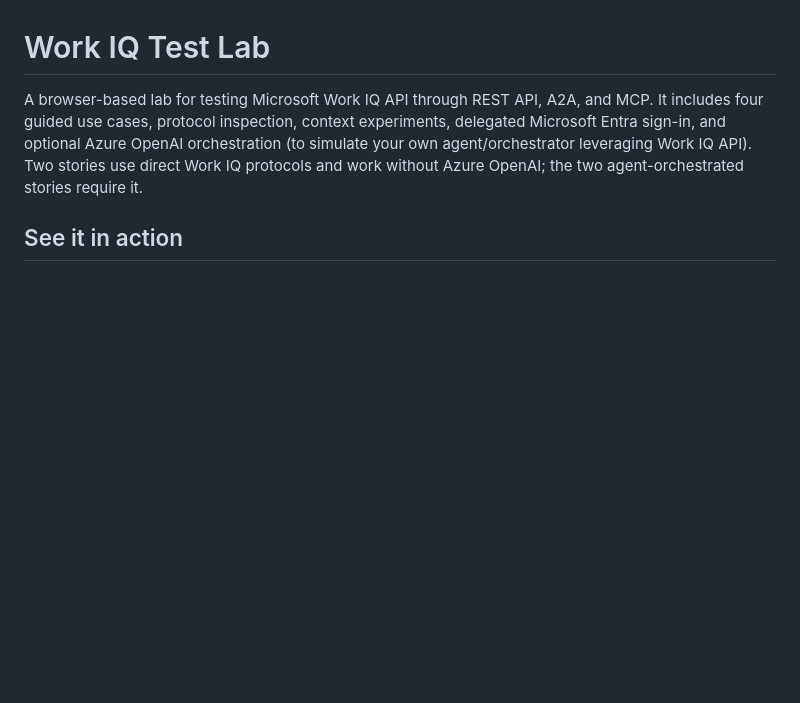
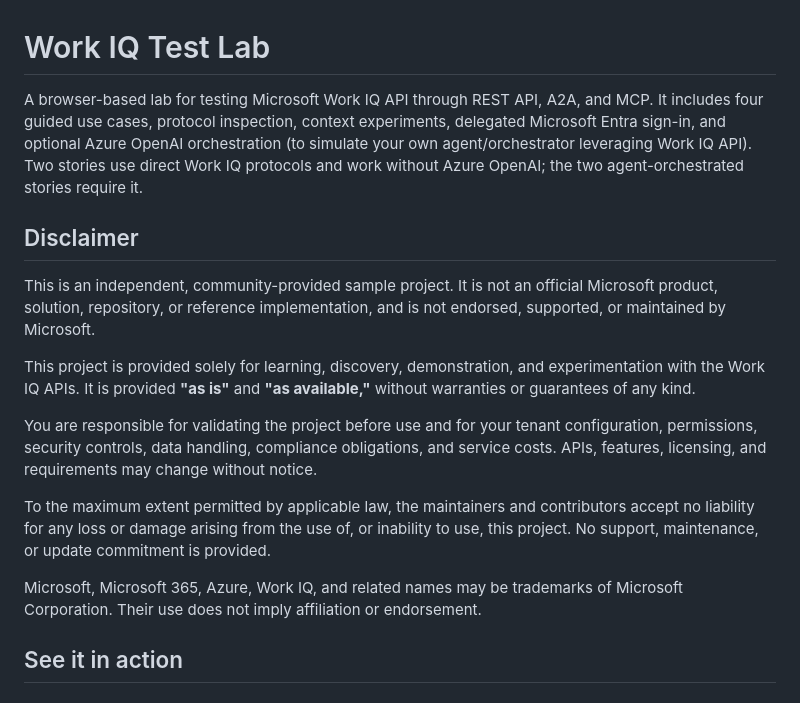
Before and after one commit to mrtndrw/workiq-test-lab, a Markdown page: README.md, the part around the change. Drawn GitHub-style; blank space fills up the shorter version.

Commit message:
Add public repository disclaimer
Clarify the project's unofficial status, as-is terms, user responsibilities, liability limits, support expectations, and trademark use.

```diff
--- a/README.md
+++ b/README.md
@@ -5,6 +5,29 @@ It includes four guided use cases, protocol inspection, context experiments,
 delegated Microsoft Entra sign-in, and optional Azure OpenAI orchestration (to simulate your own agent/orchestrator leveraging Work IQ API).
 Two stories use direct Work IQ protocols and work without Azure OpenAI; the two
 agent-orchestrated stories require it.
+
+## Disclaimer
+
+This is an independent, community-provided sample project. It is not an official
+Microsoft product, solution, repository, or reference implementation, and is not
+endorsed, supported, or maintained by Microsoft.
+
+This project is provided solely for learning, discovery, demonstration, and
+experimentation with the Work IQ APIs. It is provided **"as is"** and
+**"as available,"** without warranties or guarantees of any kind.
+
+You are responsible for validating the project before use and for your tenant
+configuration, permissions, security controls, data handling, compliance
+obligations, and service costs. APIs, features, licensing, and requirements may
+change without notice.
+
+To the maximum extent permitted by applicable law, the maintainers and
+contributors accept no liability for any loss or damage arising from the use of,
+or inability to use, this project. No support, maintenance, or update commitment
+is provided.
+
+Microsoft, Microsoft 365, Azure, Work IQ, and related names may be trademarks of
+Microsoft Corporation. Their use does not imply affiliation or endorsement.
 
 ## See it in action
 
```
